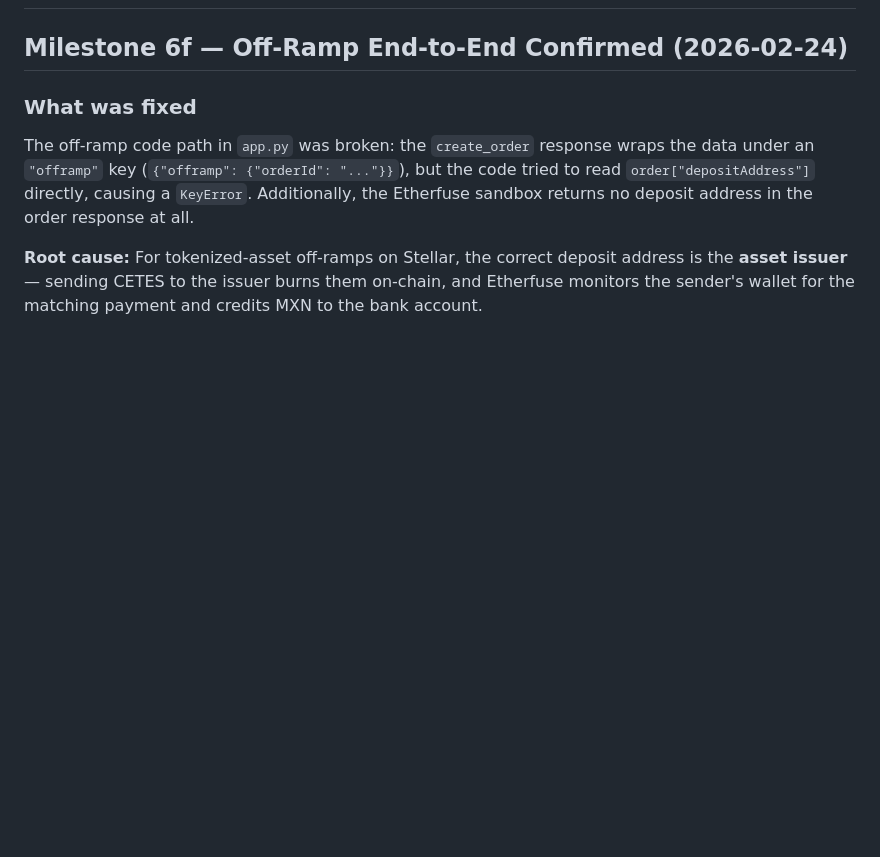
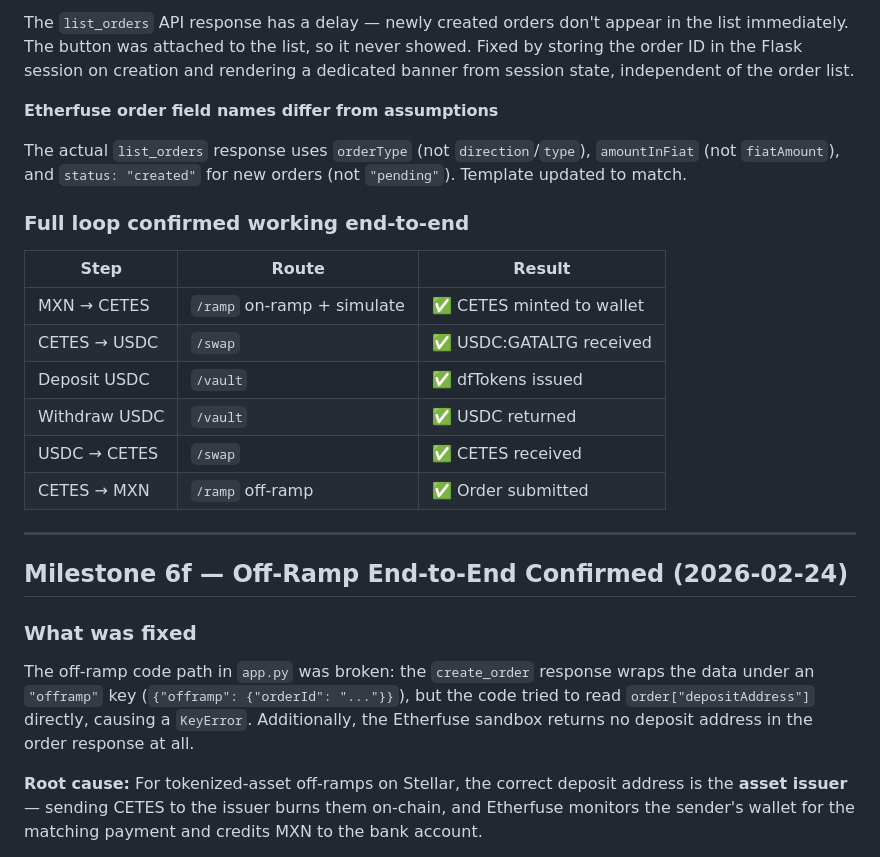
Before and after one commit to rice2000/arroz-wallet, a Markdown page: CHANGELOG.md, the part around one of its changes. GitHub-like rendering; blank space fills up the shorter version.

Commit message:
Add Milestone 7 changelog entry
Co-Authored-By: Claude Sonnet 4.6 <noreply@anthropic.com>

```diff
--- a/CHANGELOG.md
+++ b/CHANGELOG.md
@@ -2,3 +46,21 @@
+The `list_orders` API response has a delay — newly created orders don't appear in the list immediately. The button was attached to the list, so it never showed. Fixed by storing the order ID in the Flask session on creation and rendering a dedicated banner from session state, independent of the order list.
+
+**Etherfuse order field names differ from assumptions**
+
+The actual `list_orders` response uses `orderType` (not `direction`/`type`), `amountInFiat` (not `fiatAmount`), and `status: "created"` for new orders (not `"pending"`). Template updated to match.
+
+### Full loop confirmed working end-to-end
+
+| Step | Route | Result |
+|------|-------|--------|
+| MXN → CETES | `/ramp` on-ramp + simulate | ✅ CETES minted to wallet |
+| CETES → USDC | `/swap` | ✅ USDC:GATALTG received |
+| Deposit USDC | `/vault` | ✅ dfTokens issued |
+| Withdraw USDC | `/vault` | ✅ USDC returned |
+| USDC → CETES | `/swap` | ✅ CETES received |
+| CETES → MXN | `/ramp` off-ramp | ✅ Order submitted |
+
+---
 
 ## Milestone 6f — Off-Ramp End-to-End Confirmed (2026-02-24)
 
```
Also changed, not shown: other parts of CHANGELOG.md (+44 -0 lines).
